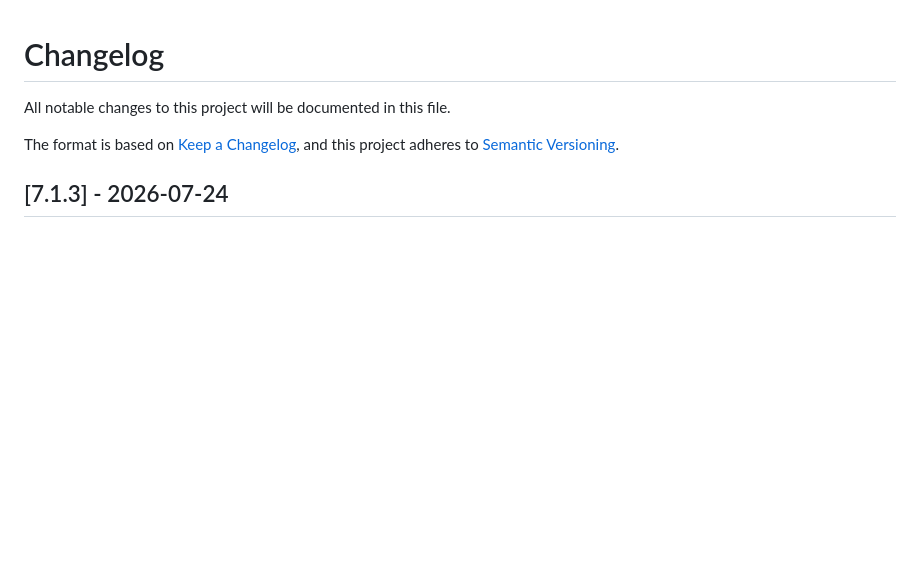
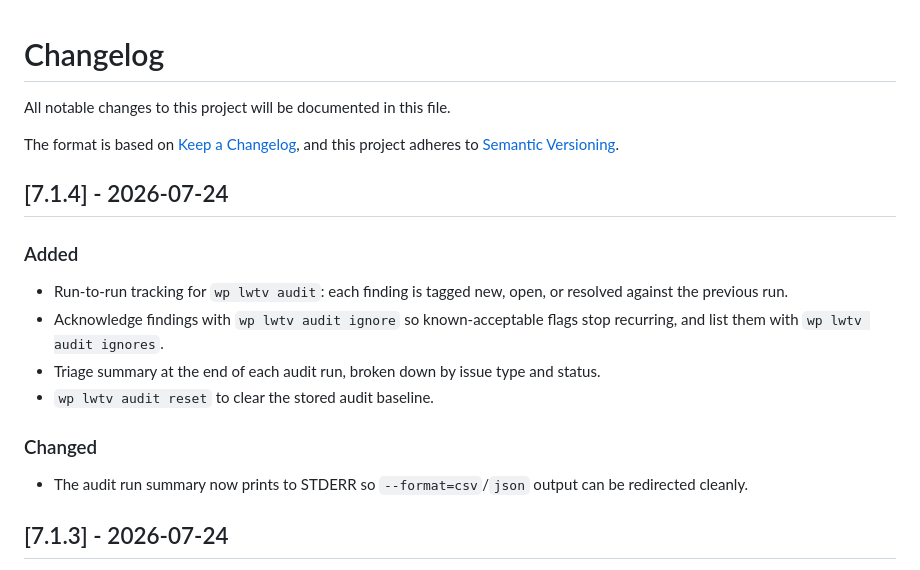
Before and after one commit to LezWatch/lwtv-underscores, a Markdown page: CHANGELOG.md, the part around the change. Rendered like a GitHub page; blank space fills up the shorter version.

Commit message:
Changelog
Signed-off-by: Mika Ipstenu Epstein <ipstenu@halfelf.org>

```diff
--- a/CHANGELOG.md
+++ b/CHANGELOG.md
@@ -3,6 +3,19 @@
 All notable changes to this project will be documented in this file.
 
 The format is based on [Keep a Changelog](https://keepachangelog.com/en/1.1.0/), and this project adheres to [Semantic Versioning](https://semver.org/spec/v2.0.0.html).
+
+## [7.1.4] - 2026-07-24
+
+### Added
+
+- Run-to-run tracking for `wp lwtv audit`: each finding is tagged new, open, or resolved against the previous run.
+- Acknowledge findings with `wp lwtv audit ignore` so known-acceptable flags stop recurring, and list them with `wp lwtv audit ignores`.
+- Triage summary at the end of each audit run, broken down by issue type and status.
+- `wp lwtv audit reset` to clear the stored audit baseline.
+
+### Changed
+
+- The audit run summary now prints to STDERR so `--format=csv`/`json` output can be redirected cleanly.
 
 ## [7.1.3] - 2026-07-24
 
```
